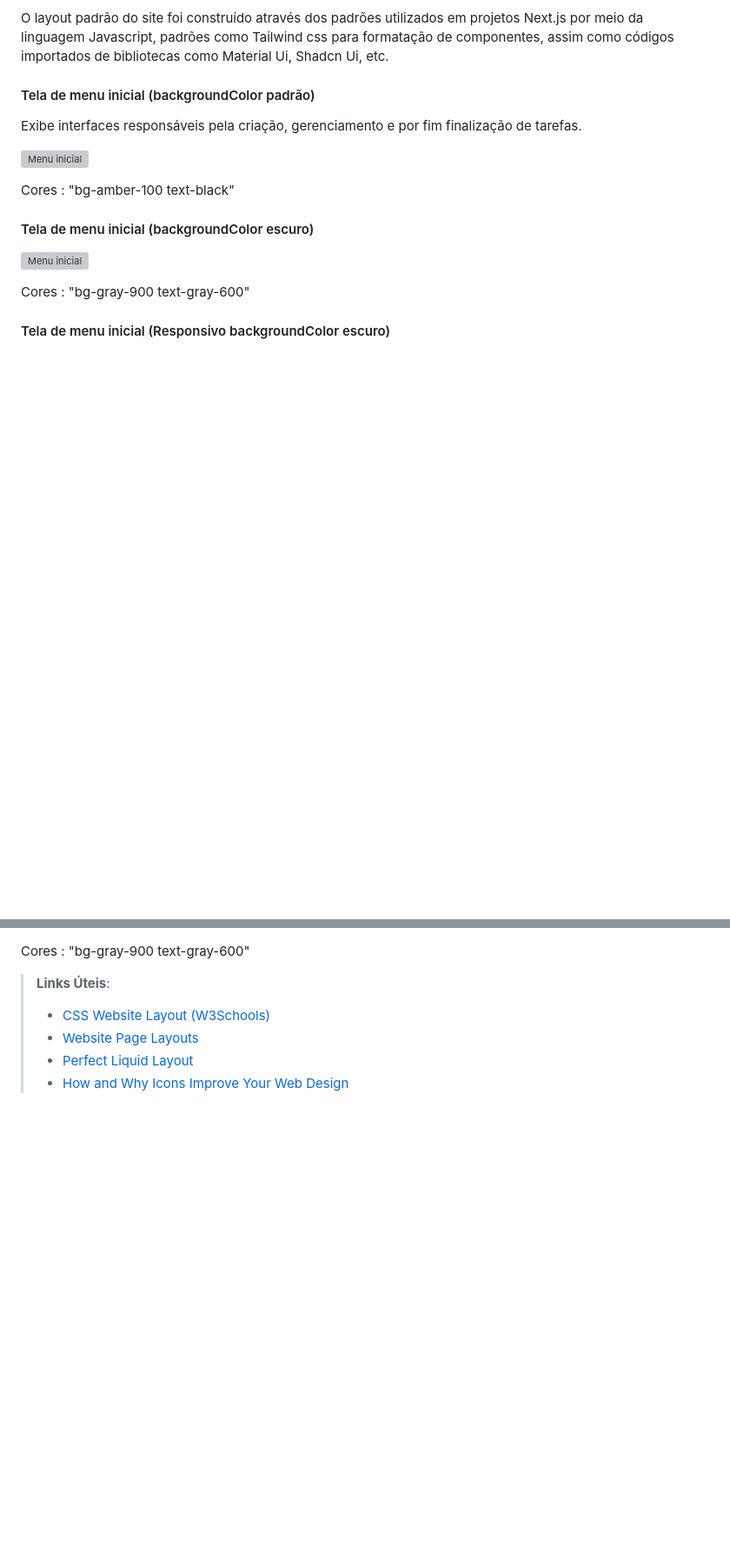
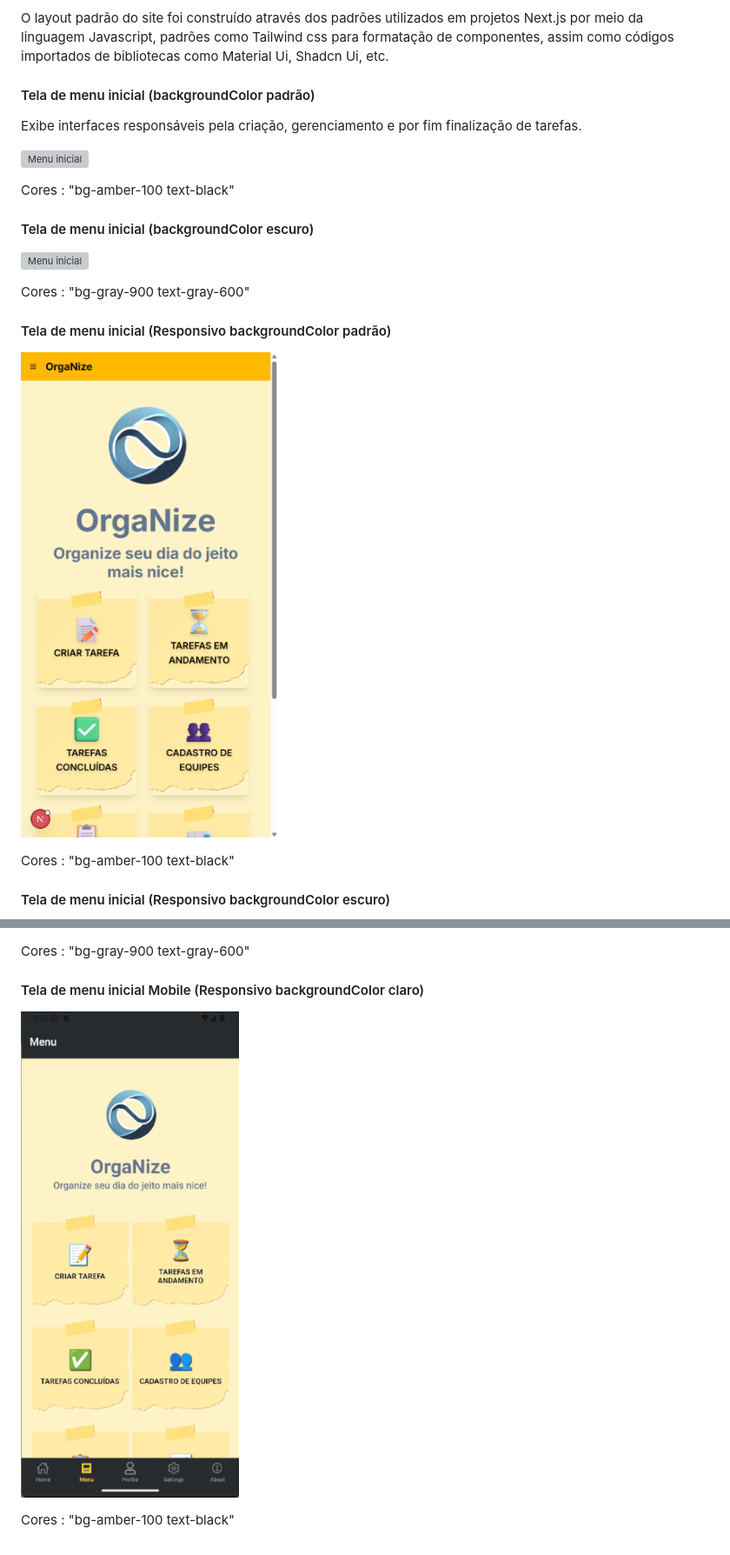
Before and after one commit to GuilhermeBritoFS1/Organize_deploy, a Markdown page: docs/06-Template Padrão da Aplicação.md, 2 parts joined by grey strips. Shown: that part at 87% size. Rendered like a GitHub page; pictures changed too: docs/img/img_doc6/Layout_mobile.png (added), docs/img/img_doc6/Layout_responsivo_padrao.png (added); blank space fills up the shorter version; grey boxes are pictures that could not be loaded.

Commit message:
Atualização da Documentação 6

```diff
--- a/docs/06-Template Padrão da Aplicação.md
+++ b/docs/06-Template Padrão da Aplicação.md
@@ -20,5 +20,11 @@ Cores : "bg-amber-100 text-black"
 
 Cores : "bg-gray-900 text-gray-600"
 
+#### Tela de menu inicial (Responsivo backgroundColor padrão)
+
+![Menu inicial](img/img_doc6/Layout_responsivo_padrao.png)
+
+Cores : "bg-amber-100 text-black"
+
 #### Tela de menu inicial (Responsivo backgroundColor escuro)
 
@@ -26,9 +32,8 @@ Cores : "bg-gray-900 text-gray-600"
 
 Cores : "bg-gray-900 text-gray-600"
 
-> **Links Úteis**:
->
-> - [CSS Website Layout (W3Schools)](https://www.w3schools.com/css/css_website_layout.asp)
-> - [Website Page Layouts](http://www.cellbiol.com/bioinformatics_web_development/chapter-3-your-first-web-page-learning-html-and-css/website-page-layouts/)
-> - [Perfect Liquid Layout](https://matthewjamestaylor.com/perfect-liquid-layouts)
-> - [How and Why Icons Improve Your Web Design](https://usabilla.com/blog/how-and-why-icons-improve-you-web-design/)
+#### Tela de menu inicial Mobile (Responsivo backgroundColor claro)
+
+![Menu inicial](img/img_doc6/Layout_mobile.png)
+
+Cores : "bg-amber-100 text-black"
```
Also changed, not shown: other parts of docs/06-Template Padrão da Aplicação.md (+3 -3 lines), docs/img/img_doc6/Layout_responsivo.png (deleted), docs/img/img_doc6/Layout_responsivo_escuro.png (added), 1 other file.
